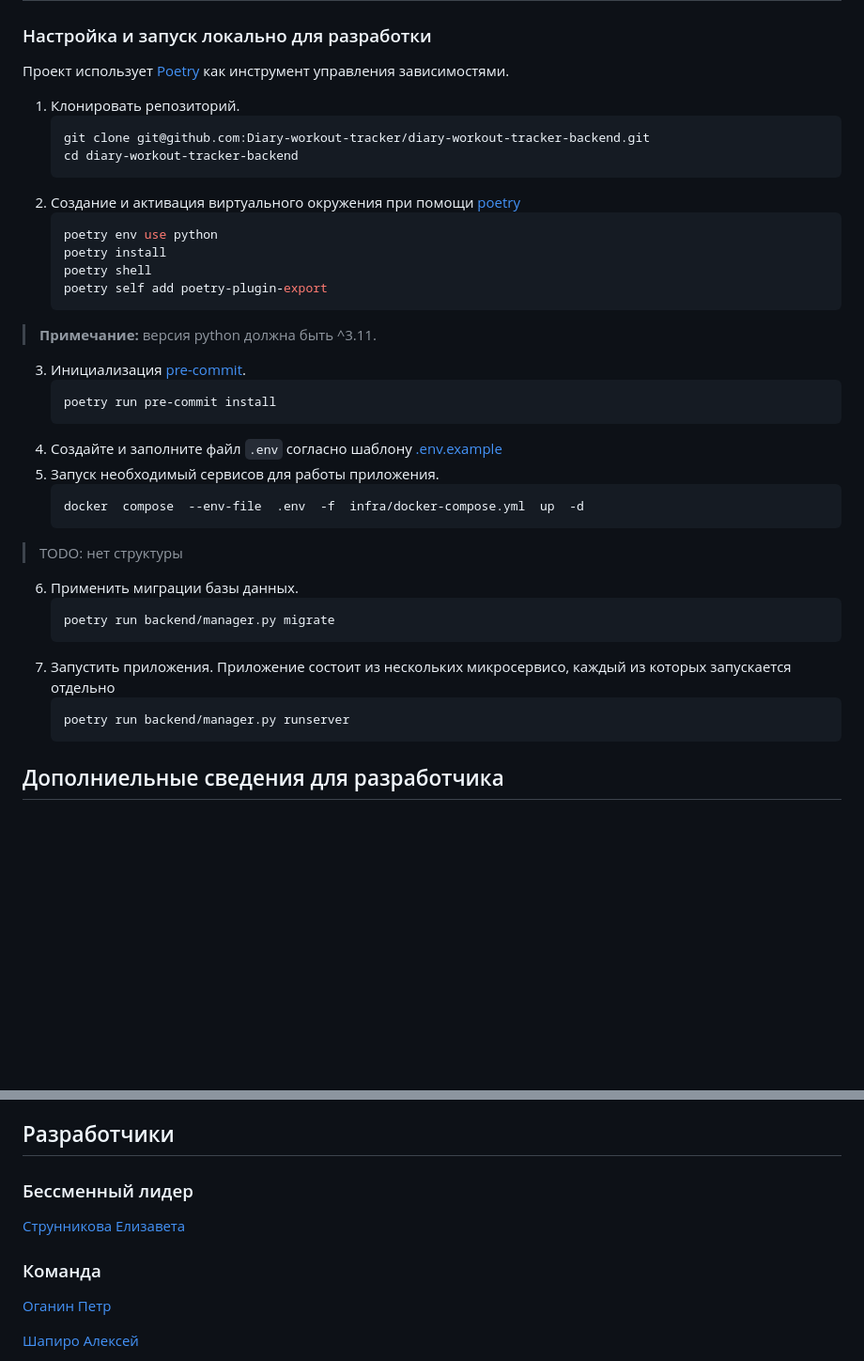
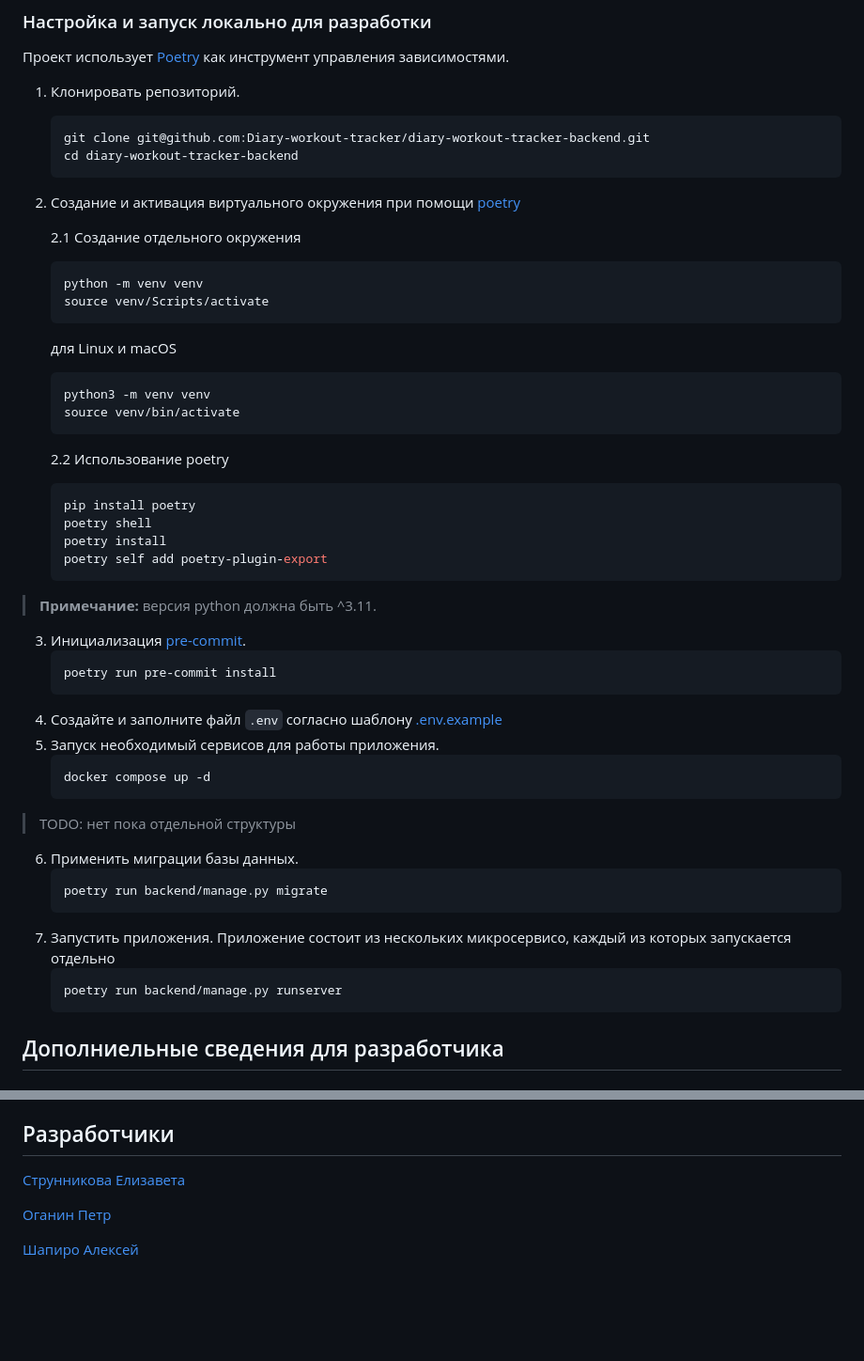
Before and after one commit to Diary-workout-tracker/diary-workout-tracker-backend, a Markdown page: README.md, 2 parts joined by grey strips. Shown at 94% size. GitHub-like rendering; blank space fills up the shorter version.

Commit message:
fix text after meeting

````diff
--- a/README.md
+++ b/README.md
@@ -30,10 +30,23 @@
     cd diary-workout-tracker-backend
     ```
 2. Создание и активация виртуального окружения при помощи [poetry](https://python-poetry.org/docs/#installation)
+
+    2.1 Создание отдельного окружения
     ```bash
-    poetry env use python
+    python -m venv venv
+    source venv/Scripts/activate
+    ```
+    для Linux и macOS
+    ```bash
+    python3 -m venv venv
+    source venv/bin/activate
+    ```
+
+    2.2 Использование poetry
+    ```bash
+    pip install poetry
+    poetry shell
     poetry install
-    poetry shell
     poetry self add poetry-plugin-export
     ```
 > **Примечание:** версия python должна быть ^3.11.
@@ -46,17 +59,16 @@
 5. Запуск необходимый сервисов для работы приложения.
     ```bash
-    docker  compose  --env-file  .env  -f  infra/docker-compose.yml  up  -d
+    docker compose up -d
     ```
-> TODO: нет структуры
-
+> TODO: нет пока отдельной структуры
 6. Применить миграции базы данных.
     ```bash
-    poetry run backend/manager.py migrate
+    poetry run backend/manage.py migrate
     ```
 7. Запустить приложения.
 Приложение состоит из нескольких микросервисо, каждый из которых запускается отдельно
     ```bash
-    poetry run backend/manager.py runserver
+    poetry run backend/manage.py runserver
     ```
 
 
@@ -94,10 +106,8 @@
 
 ## Разработчики
 
-### Бесcменный лидер
 [Струнникова Елизавета](https://github.com/Luna-luns)
 
-### Команда
 [Оганин Петр](https://github.com/necroshizo)
 
 [Шапиро Алексей](https://github.com/holohup)
````
Also changed, not shown: other parts of README.md (+1 -1 lines).
